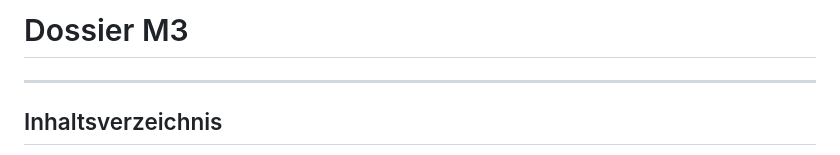
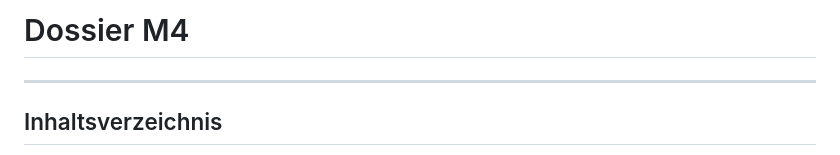
Before and after one commit to IsAvaible/abalo, a Markdown page: dossier/M4.md, the part around the change. GitHub-like rendering.

```diff
--- a/dossier/M4.md
+++ b/dossier/M4.md
@@ -1,4 +1,4 @@
-# Dossier M3
+# Dossier M4
 
 <hr>
 
```
Also changed, not shown: dossier/M5.md (+2 -10 lines).
